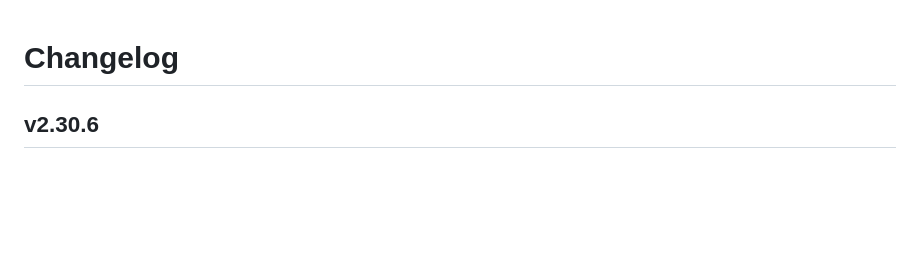
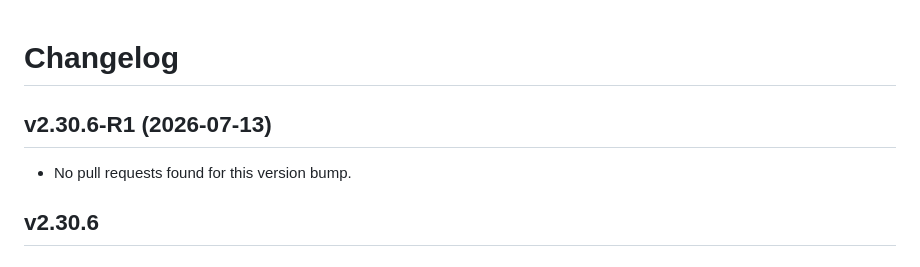
Before and after one commit to DCx91/ha-addons, a Markdown page: aiostreams/CHANGELOG.md, the part around the change. GitHub-like rendering; blank space fills up the shorter version.

Commit message:
Update changelog for version bump

```diff
--- a/aiostreams/CHANGELOG.md
+++ b/aiostreams/CHANGELOG.md
@@ -1,5 +1,8 @@
 # Changelog
 
+## v2.30.6-R1 (2026-07-13)
+
+- No pull requests found for this version bump.
 ## v2.30.6
 
 ## [2.30.6](https://github.com/Viren070/AIOStreams/compare/v2.30.5...v2.30.6) (2026-07-05)
```
